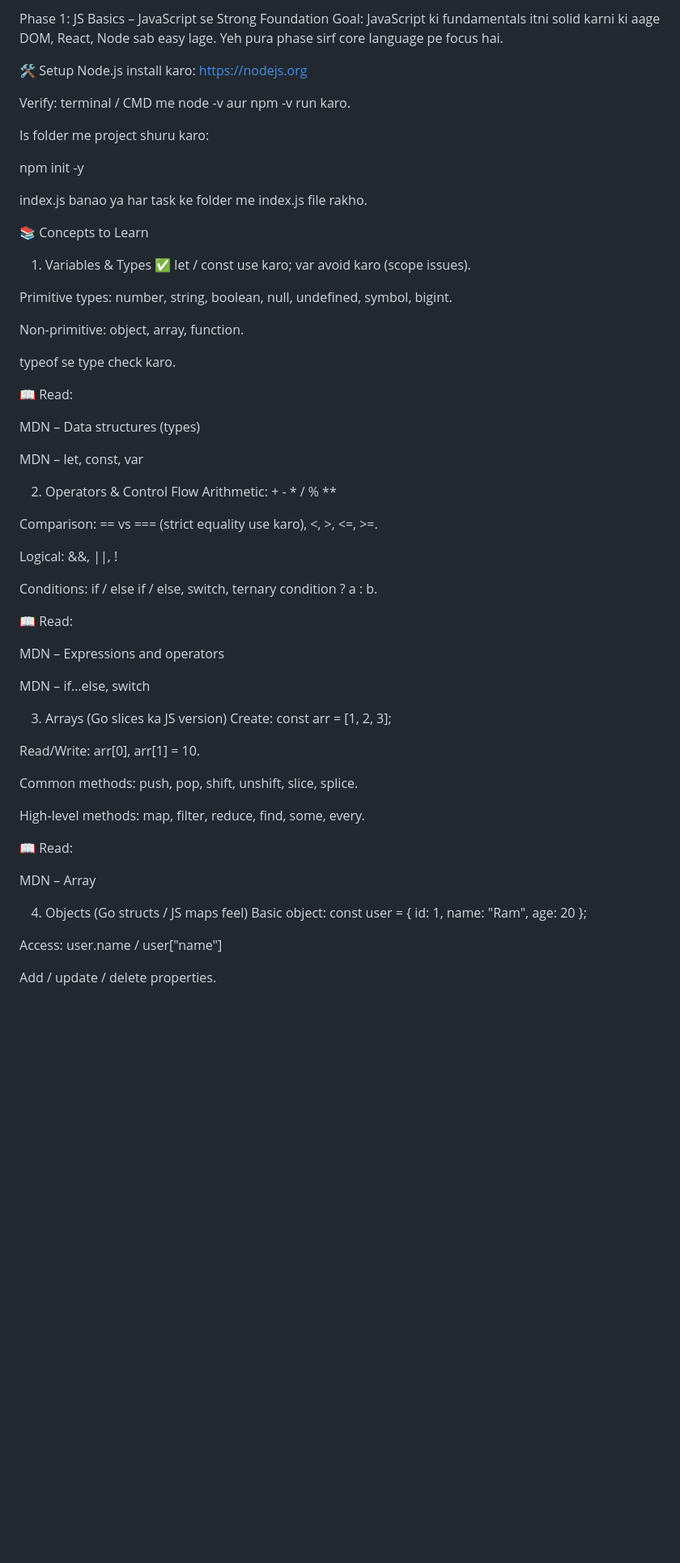
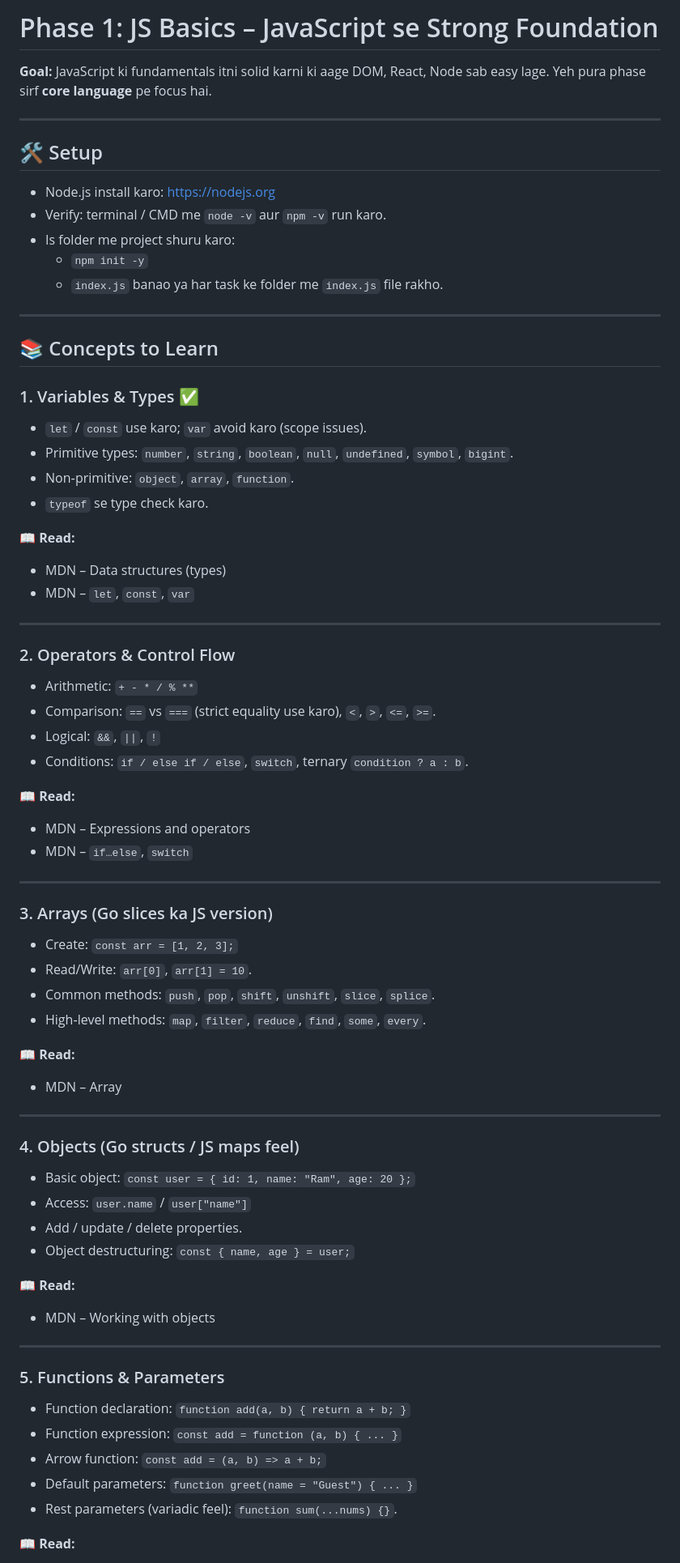
Before and after one commit to 13krsnaa/JavaScript, a Markdown page: phase-1-fundamentals/README.md, the part around one of its changes. Shown at 81% size. Drawn GitHub-style; blank space fills up the shorter version.

```diff
--- a/phase-1-fundamentals/README.md
+++ b/phase-1-fundamentals/README.md
@@ -1,66 +1,82 @@
-Phase 1: JS Basics – JavaScript se Strong Foundation
-Goal: JavaScript ki fundamentals itni solid karni ki aage DOM, React, Node sab easy lage. Yeh pura phase sirf core language pe focus hai.
+# Phase 1: JS Basics – JavaScript se Strong Foundation
 
-🛠 Setup
-Node.js install karo: https://nodejs.org
+**Goal:** JavaScript ki fundamentals itni solid karni ki aage DOM, React, Node sab easy lage. Yeh pura phase sirf **core language** pe focus hai.
 
-Verify: terminal / CMD me node -v aur npm -v run karo.
+---
 
-Is folder me project shuru karo:
+## 🛠 Setup
 
-npm init -y
+- Node.js install karo: https://nodejs.org
+- Verify: terminal / CMD me `node -v` aur `npm -v` run karo.
+- Is folder me project shuru karo:
+  - `npm init -y`
+  - `index.js` banao ya har task ke folder me `index.js` file rakho.
 
-index.js banao ya har task ke folder me index.js file rakho.
+---
 
-📚 Concepts to Learn
+## 📚 Concepts to Learn
 
-1. Variables & Types ✅
-   let / const use karo; var avoid karo (scope issues).
+### 1. Variables & Types ✅
 
-Primitive types: number, string, boolean, null, undefined, symbol, bigint.
+- `let` / `const` use karo; `var` avoid karo (scope issues).
+- Primitive types: `number`, `string`, `boolean`, `null`, `undefined`, `symbol`, `bigint`.
+- Non‑primitive: `object`, `array`, `function`.
+- `typeof` se type check karo.
 
-Non‑primitive: object, array, function.
+**📖 Read:**
 
-typeof se type check karo.
+- MDN – Data structures (types)
+- MDN – `let`, `const`, `var`
 
-📖 Read:
+---
 
-MDN – Data structures (types)
+### 2. Operators & Control Flow
 
-MDN – let, const, var
+- Arithmetic: `+ - * / % **`
+- Comparison: `==` vs `===` (strict equality use karo), `<`, `>`, `<=`, `>=`.
+- Logical: `&&`, `||`, `!`
+- Conditions: `if / else if / else`, `switch`, ternary `condition ? a : b`.
 
-2. Operators & Control Flow
-   Arithmetic: + - \* / % \*\*
+**📖 Read:**
 
-Comparison: == vs === (strict equality use karo), <, >, <=, >=.
+- MDN – Expressions and operators
+- MDN – `if…else`, `switch`
 
-Logical: &&, ||, !
+---
 
-Conditions: if / else if / else, switch, ternary condition ? a : b.
+### 3. Arrays (Go slices ka JS version)
 
-📖 Read:
+- Create: `const arr = [1, 2, 3];`
+- Read/Write: `arr[0]`, `arr[1] = 10`.
+- Common methods: `push`, `pop`, `shift`, `unshift`, `slice`, `splice`.
+- High‑level methods: `map`, `filter`, `reduce`, `find`, `some`, `every`.
 
-MDN – Expressions and operators
+**📖 Read:**
 
-MDN – if…else, switch
+- MDN – Array
 
-3. Arrays (Go slices ka JS version)
-   Create: const arr = [1, 2, 3];
+---
 
-Read/Write: arr[0], arr[1] = 10.
+### 4. Objects (Go structs / JS maps feel)
 
-Common methods: push, pop, shift, unshift, slice, splice.
+- Basic object: `const user = { id: 1, name: "Ram", age: 20 };`
+- Access: `user.name` / `user["name"]`
+- Add / update / delete properties.
+- Object destructuring: `const { name, age } = user;`
 
-High‑level methods: map, filter, reduce, find, some, every.
+**📖 Read:**
 
-📖 Read:
+- MDN – Working with objects
 
-MDN – Array
+---
 
-4. Objects (Go structs / JS maps feel)
-   Basic object: const user = { id: 1, name: "Ram", age: 20 };
+### 5. Functions & Parameters
 
-Access: user.name / user["name"]
+- Function declaration: `function add(a, b) { return a + b; }`
+- Function expression: `const add = function (a, b) { ... }`
+- Arrow function: `const add = (a, b) => a + b;`
+- Default parameters: `function greet(name = "Guest") { ... }`
+- Rest parameters (variadic feel): `function sum(...nums) {}`.
 
-Add / update / delete properties.
+**📖 Read:**
 
```
Also changed, not shown: other parts of phase-1-fundamentals/README.md (+88 -99 lines).
